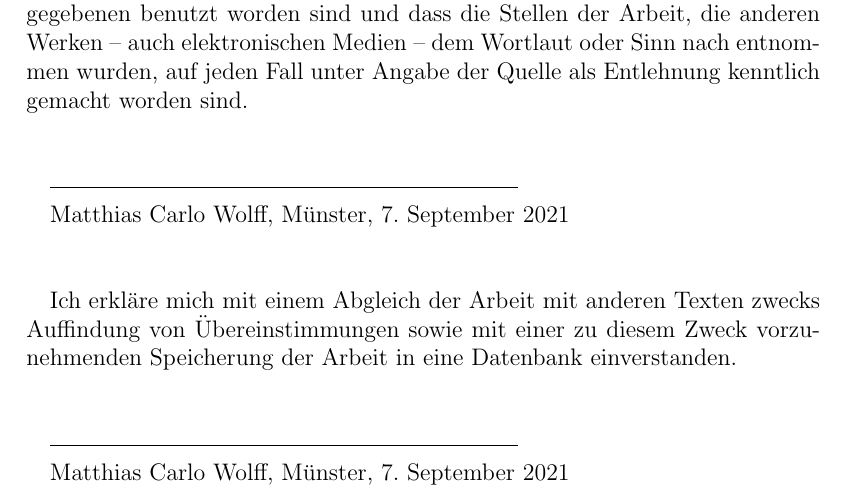
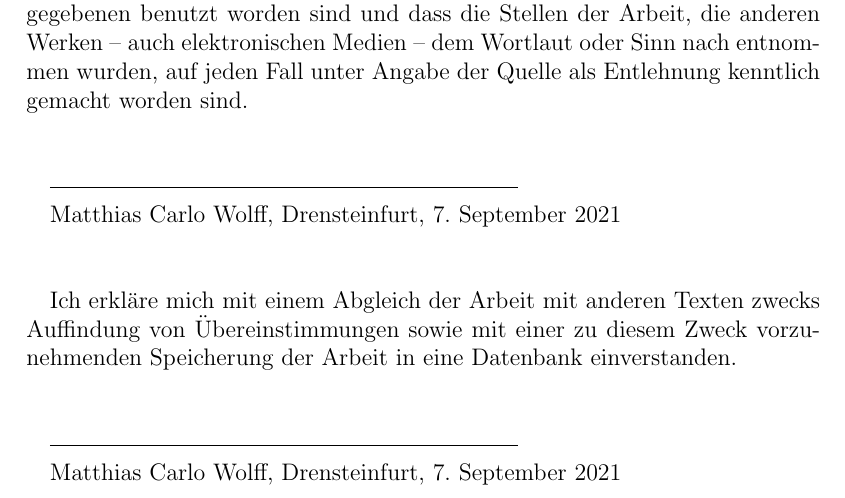
Before and after one commit to M-Wolff/Bachelorarbeit_OvO-Klassifikation, a LaTeX book (LaTeX/Untersuchung eines One-vs-One Klassifikationsschemas für tiefe neuronale Netze.tex, which reads LaTeX/chapter/EidesstattlicheErklaerung.tex): part of page 75 of 75, cut so that both start at the same text. Compiled offline with pdfLaTeX.

Commit message:
Ort in Plagiatserklärung angepasst

```diff
--- a/LaTeX/chapter/EidesstattlicheErklaerung.tex
+++ b/LaTeX/chapter/EidesstattlicheErklaerung.tex
@@ -9,7 +9,7 @@ Hiermit versichere ich, dass die vorliegende Arbeit über \textit{\glqq Untersuc
 
 \parbox{20em}{\hrulefill}
 
-Matthias Carlo Wolff, Münster, \today
+Matthias Carlo Wolff, Drensteinfurt, \today
 
 \vspace{1cm}
 
@@ -19,4 +19,4 @@ Ich erkläre mich mit einem Abgleich der Arbeit mit anderen Texten zwecks Auffin
 
 \parbox{20em}{\hrulefill}
 
-Matthias Carlo Wolff, Münster, \today
+Matthias Carlo Wolff, Drensteinfurt, \today
```
